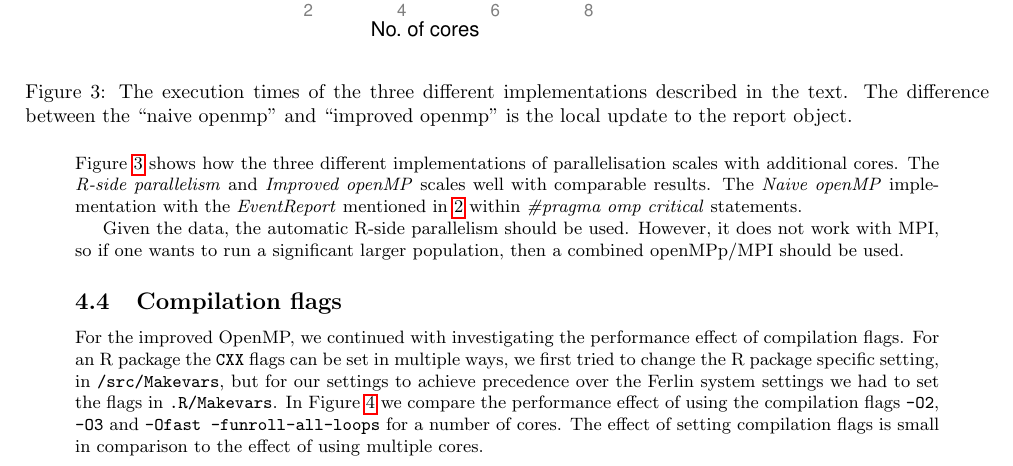
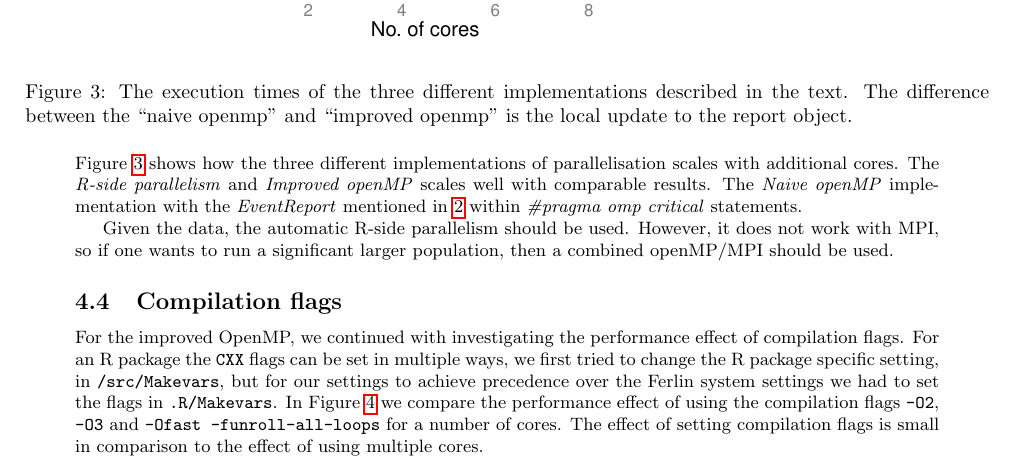
Before and after one commit to mclements/microsimulation, a LaTeX document (doc/report/report.tex, which reads doc/report/parallel-measurements.tex): part of page 4 of 9, cut so that both start at the same text. Compiled offline with pdfLaTeX.

Commit message:
Fixed typo

```diff
--- a/doc/report/parallel-measurements.tex
+++ b/doc/report/parallel-measurements.tex
@@ -27,13 +27,9 @@ well with comparable results. The \emph{Naive openMP} implementation
 with the \emph{EventReport} mentioned in \ref{fig:cppMot} within
 \emph{\#pragma omp critical} statements.
 
-%% Can one model how the software scales with number of core?
-
-%% Speedup should be plotted or tabularised
-
 Given the data, the automatic R-side parallelism should be
 used. However, it does not work with MPI, so if one wants to run a
-significant larger population, then a combined openMPp/MPI should be
+significant larger population, then a combined openMP/MPI should be
 used.
 
 %%% Local Variables:
```
Also changed, not shown: doc/report/parallel-measurements.tex (4 more changed lines).
